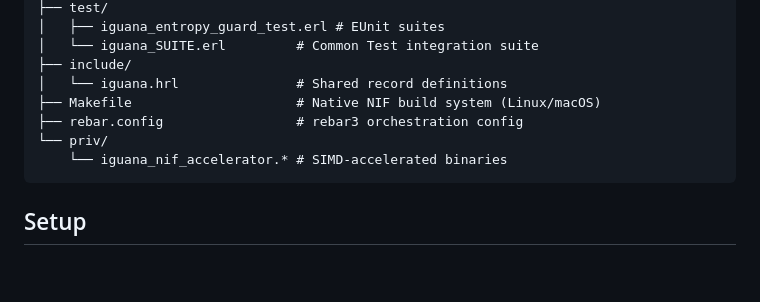
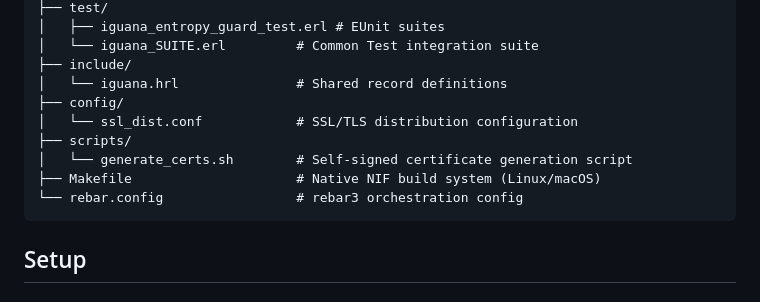
Before and after one commit to KathiraveluLab/IGUANA, a Markdown page: README.md, the part around the change. Drawn GitHub-style; blank space fills up the shorter version.

````diff
--- a/README.md
+++ b/README.md
@@ -45,10 +45,12 @@ IGUANA/
 │   └── iguana_SUITE.erl         # Common Test integration suite
 ├── include/
 │   └── iguana.hrl               # Shared record definitions
+├── config/
+│   └── ssl_dist.conf            # SSL/TLS distribution configuration
+├── scripts/
+│   └── generate_certs.sh        # Self-signed certificate generation script
 ├── Makefile                     # Native NIF build system (Linux/macOS)
-├── rebar.config                 # rebar3 orchestration config
-└── priv/
-    └── iguana_nif_accelerator.* # SIMD-accelerated binaries
+└── rebar.config                 # rebar3 orchestration config
 ```
 
 ## Setup
````
